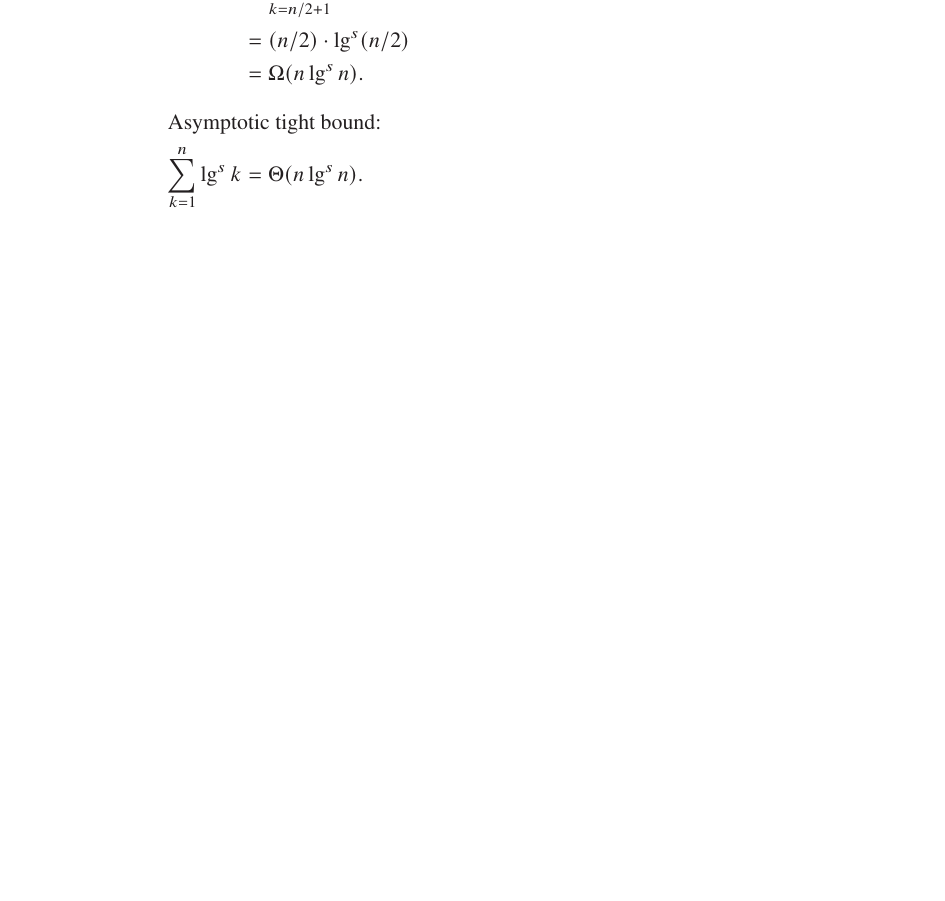
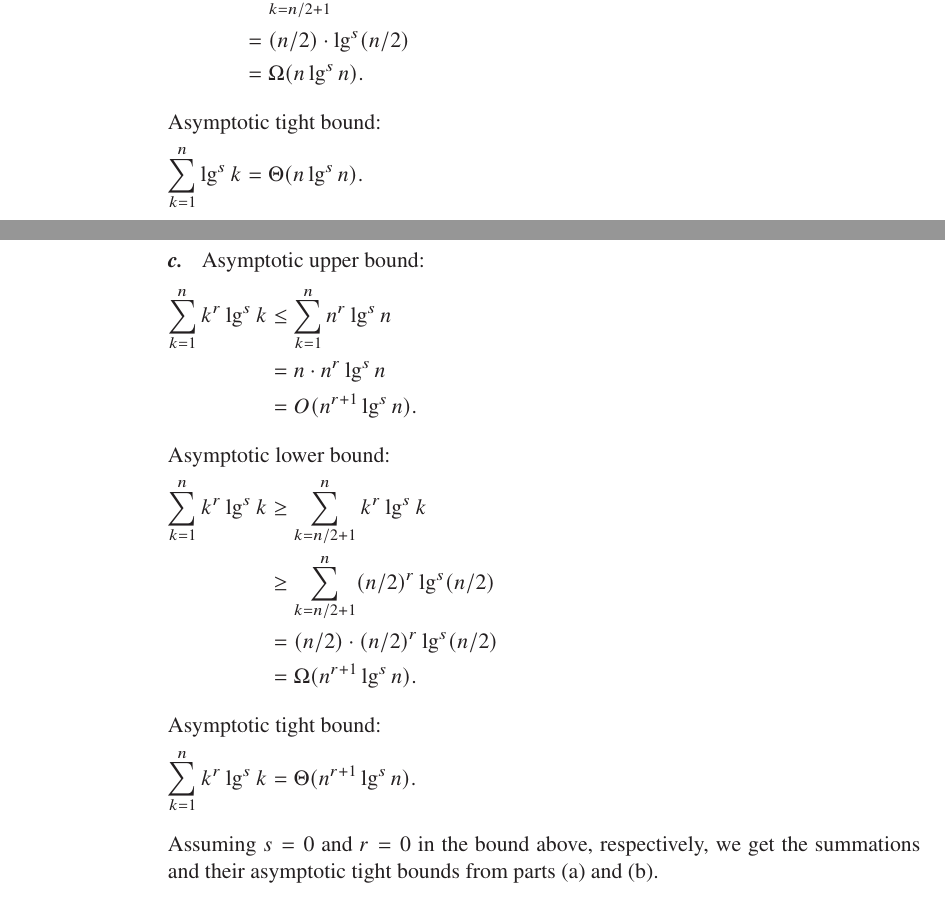
Before and after one commit to wojtask/clrs4e-solutions, a LaTeX book (clrs4e-solutions.tex, which reads appendixa/problems/1/c.tex, appendixa/problems/1/main.tex): part of page 12 of 13 before the commit and two parts of pages 12 and 13 of 14 after it, the two joined at a grey line, cut so that both start at the same text, the shorter picture padded with empty space. Compiled offline with pdfLaTeX; a missing font is replaced by an installed copy or a similar font.

Commit message:
#1438 migrate A-1c

```diff
--- /dev/null
+++ b/appendixa/problems/1/c.tex
@@ -0,0 +1,19 @@
+\subproblem
+Asymptotic upper bound:
+\begin{align*}
+    \sum_{k=1}^n k^r \lg^s k &\le \sum_{k=1}^n n^r \lg^s n \\
+    &= n\cdot n^r \lg^s n \\
+    &= O(n^{r+1} \lg^s n).
+\end{align*}
+Asymptotic lower bound:
+\begin{align*}
+    \sum_{k=1}^n k^r \lg^s k &\ge \sum_{k=n/2+1}^n k^r \lg^s k \\
+    &\ge \sum_{k=n/2+1}^n (n/2)^r \lg^s (n/2) \\
+    &= (n/2)\cdot (n/2)^r \lg^s (n/2) \\
+    &= \Omega(n^{r+1} \lg^s n).
+\end{align*}
+Asymptotic tight bound:
+\[
+    \sum_{k=1}^n k^r \lg^s k = \Theta(n^{r+1} \lg^s n).
+\]
+Assuming $s=0$ and $r=0$ in the bound above, respectively, we get the summations and their asymptotic tight bounds from parts (a) and (b).
--- a/appendixa/problems/1/main.tex
+++ b/appendixa/problems/1/main.tex
@@ -4,3 +4,4 @@ Since the bounds on the summations don't depend on the parity of $n$, for simpli
 
 \subimport{./}{a}
 \subimport{./}{b}
+\subimport{./}{c}
```
